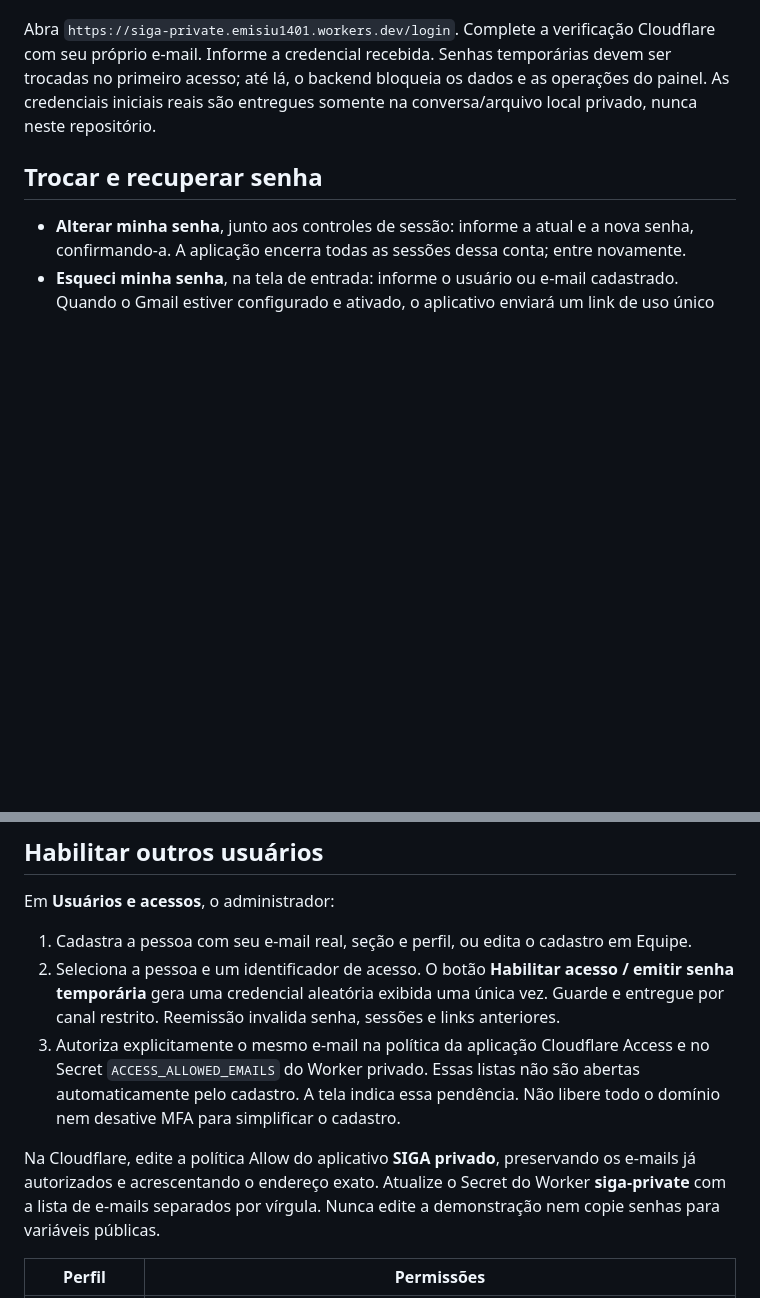
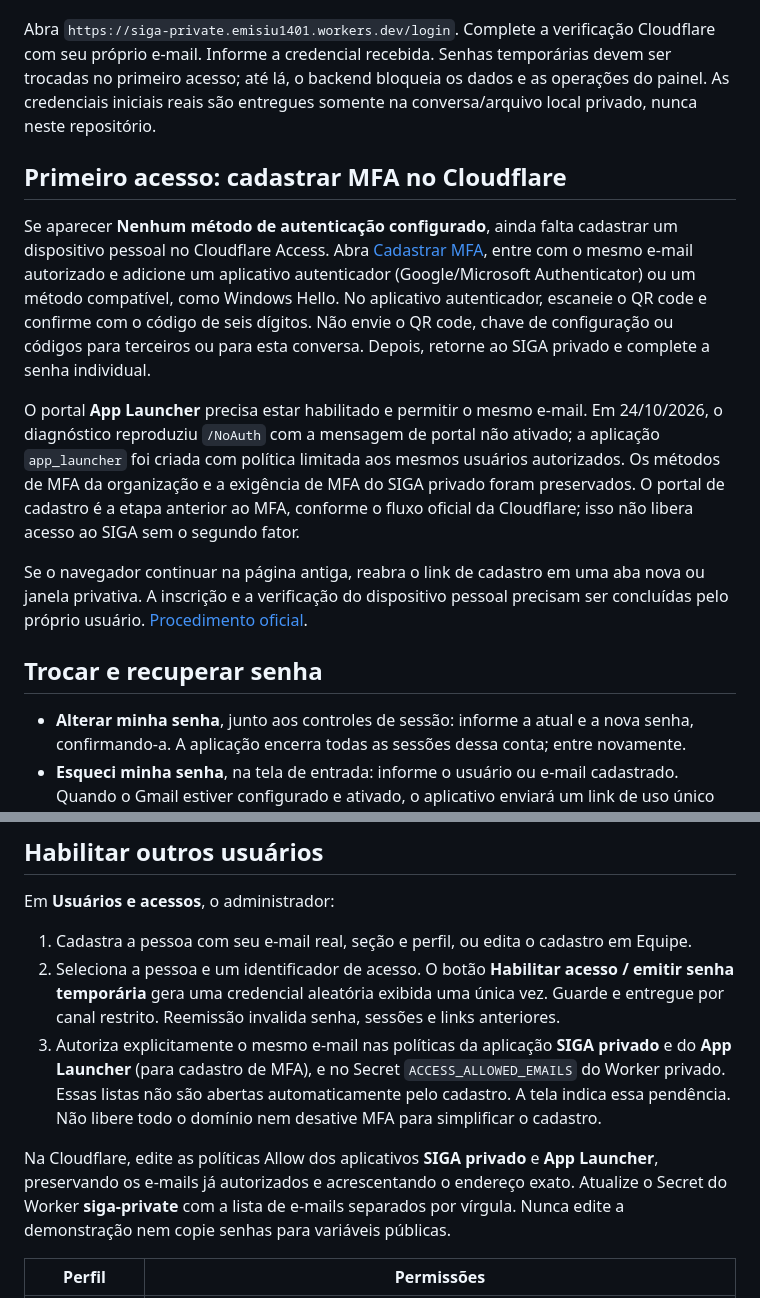
Before and after one commit to emisiu1401-hash/SIGA, a Markdown page: docs/19_SENHAS_E_USUARIOS.md, 2 parts joined by grey strips. Drawn GitHub-style; blank space fills up the shorter version.

Commit message:
Document MFA enrollment portal activation and onboarding

```diff
--- a/docs/19_SENHAS_E_USUARIOS.md
+++ b/docs/19_SENHAS_E_USUARIOS.md
@@ -3,6 +3,14 @@
 O ambiente privado usa duas camadas: **Cloudflare Access** verifica o e-mail autorizado e o fator adicional; depois, **SIGA** solicita usuário/e-mail e senha individual. A identidade Cloudflare deve corresponder ao e-mail do cadastro. A demonstração pública permanece somente consulta e oferece um botão para abrir o ambiente privado.
 
 Abra `https://siga-private.emisiu1401.workers.dev/login`. Complete a verificação Cloudflare com seu próprio e-mail. Informe a credencial recebida. Senhas temporárias devem ser trocadas no primeiro acesso; até lá, o backend bloqueia os dados e as operações do painel. As credenciais iniciais reais são entregues somente na conversa/arquivo local privado, nunca neste repositório.
+
+## Primeiro acesso: cadastrar MFA no Cloudflare
+
+Se aparecer **Nenhum método de autenticação configurado**, ainda falta cadastrar um dispositivo pessoal no Cloudflare Access. Abra [Cadastrar MFA](https://siga-emisiu1401.cloudflareaccess.com/AddMfaDevice), entre com o mesmo e-mail autorizado e adicione um aplicativo autenticador (Google/Microsoft Authenticator) ou um método compatível, como Windows Hello. No aplicativo autenticador, escaneie o QR code e confirme com o código de seis dígitos. Não envie o QR code, chave de configuração ou códigos para terceiros ou para esta conversa. Depois, retorne ao SIGA privado e complete a senha individual.
+
+O portal **App Launcher** precisa estar habilitado e permitir o mesmo e-mail. Em 24/10/2026, o diagnóstico reproduziu `/NoAuth` com a mensagem de portal não ativado; a aplicação `app_launcher` foi criada com política limitada aos mesmos usuários autorizados. Os métodos de MFA da organização e a exigência de MFA do SIGA privado foram preservados. O portal de cadastro é a etapa anterior ao MFA, conforme o fluxo oficial da Cloudflare; isso não libera acesso ao SIGA sem o segundo fator.
+
+Se o navegador continuar na página antiga, reabra o link de cadastro em uma aba nova ou janela privativa. A inscrição e a verificação do dispositivo pessoal precisam ser concluídas pelo próprio usuário. [Procedimento oficial](https://developers.cloudflare.com/cloudflare-one/access-controls/access-settings/independent-mfa/#enroll-authenticators).
 
 ## Trocar e recuperar senha
 
@@ -19,9 +27,9 @@ Em **Usuários e acessos**, o administrador:
 
 1. Cadastra a pessoa com seu e-mail real, seção e perfil, ou edita o cadastro em Equipe.
 2. Seleciona a pessoa e um identificador de acesso. O botão **Habilitar acesso / emitir senha temporária** gera uma credencial aleatória exibida uma única vez. Guarde e entregue por canal restrito. Reemissão invalida senha, sessões e links anteriores.
-3. Autoriza explicitamente o mesmo e-mail na política da aplicação Cloudflare Access e no Secret `ACCESS_ALLOWED_EMAILS` do Worker privado. Essas listas não são abertas automaticamente pelo cadastro. A tela indica essa pendência. Não libere todo o domínio nem desative MFA para simplificar o cadastro.
+3. Autoriza explicitamente o mesmo e-mail nas políticas da aplicação **SIGA privado** e do **App Launcher** (para cadastro de MFA), e no Secret `ACCESS_ALLOWED_EMAILS` do Worker privado. Essas listas não são abertas automaticamente pelo cadastro. A tela indica essa pendência. Não libere todo o domínio nem desative MFA para simplificar o cadastro.
 
-Na Cloudflare, edite a política Allow do aplicativo **SIGA privado**, preservando os e-mails já autorizados e acrescentando o endereço exato. Atualize o Secret do Worker **siga-private** com a lista de e-mails separados por vírgula. Nunca edite a demonstração nem copie senhas para variáveis públicas.
+Na Cloudflare, edite as políticas Allow dos aplicativos **SIGA privado** e **App Launcher**, preservando os e-mails já autorizados e acrescentando o endereço exato. Atualize o Secret do Worker **siga-private** com a lista de e-mails separados por vírgula. Nunca edite a demonstração nem copie senhas para variáveis públicas.
 
 | Perfil | Permissões |
 |---|---|
```
Also changed, not shown: docs/09_REGISTRO_DE_EVOLUCAO.md (+9 -0 lines).
